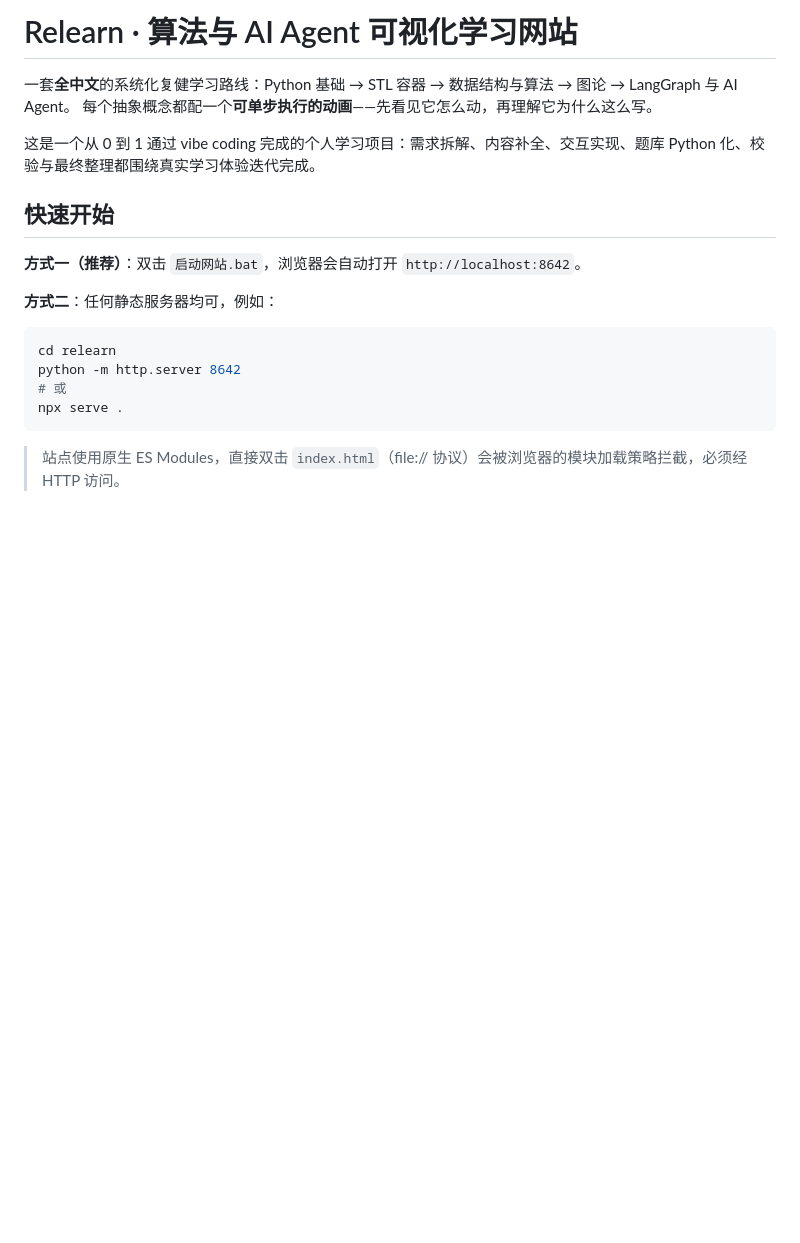
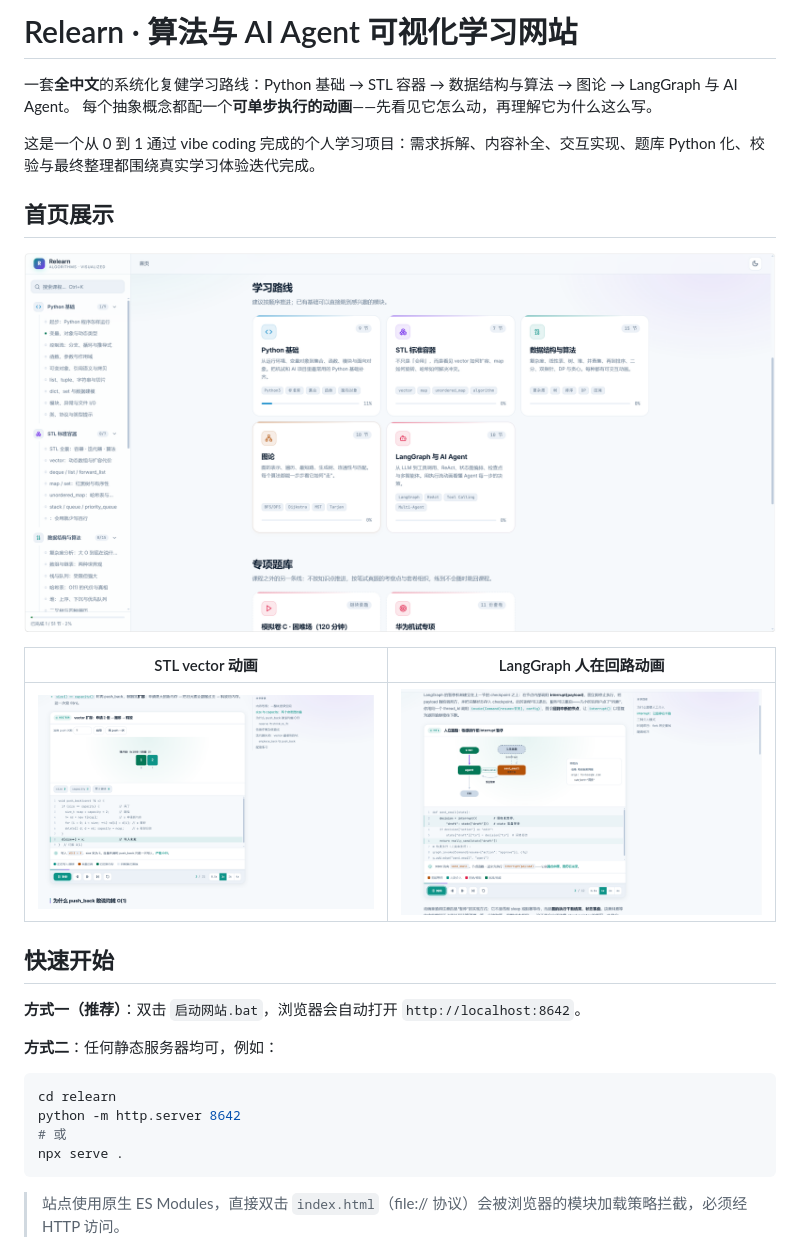
Before and after one commit to qiyuxrang/relearn, a Markdown page: README.md, the part around the change. GitHub-like rendering; blank space fills up the shorter version.

Commit message:
Show screenshots in README

```diff
--- a/README.md
+++ b/README.md
@@ -4,6 +4,14 @@
 每个抽象概念都配一个**可单步执行的动画**——先看见它怎么动，再理解它为什么这么写。
 
 这是一个从 0 到 1 通过 vibe coding 完成的个人学习项目：需求拆解、内容补全、交互实现、题库 Python 化、校验与最终整理都围绕真实学习体验迭代完成。
+
+## 首页展示
+
+![Relearn 首页](assets/screenshots/home.png)
+
+| STL vector 动画 | LangGraph 人在回路动画 |
+|---|---|
+| ![vector push_back 可视化](assets/screenshots/vector-push-back.png) | ![LangGraph HITL 可视化](assets/screenshots/langgraph-hitl.png) |
 
 ## 快速开始
 
```
